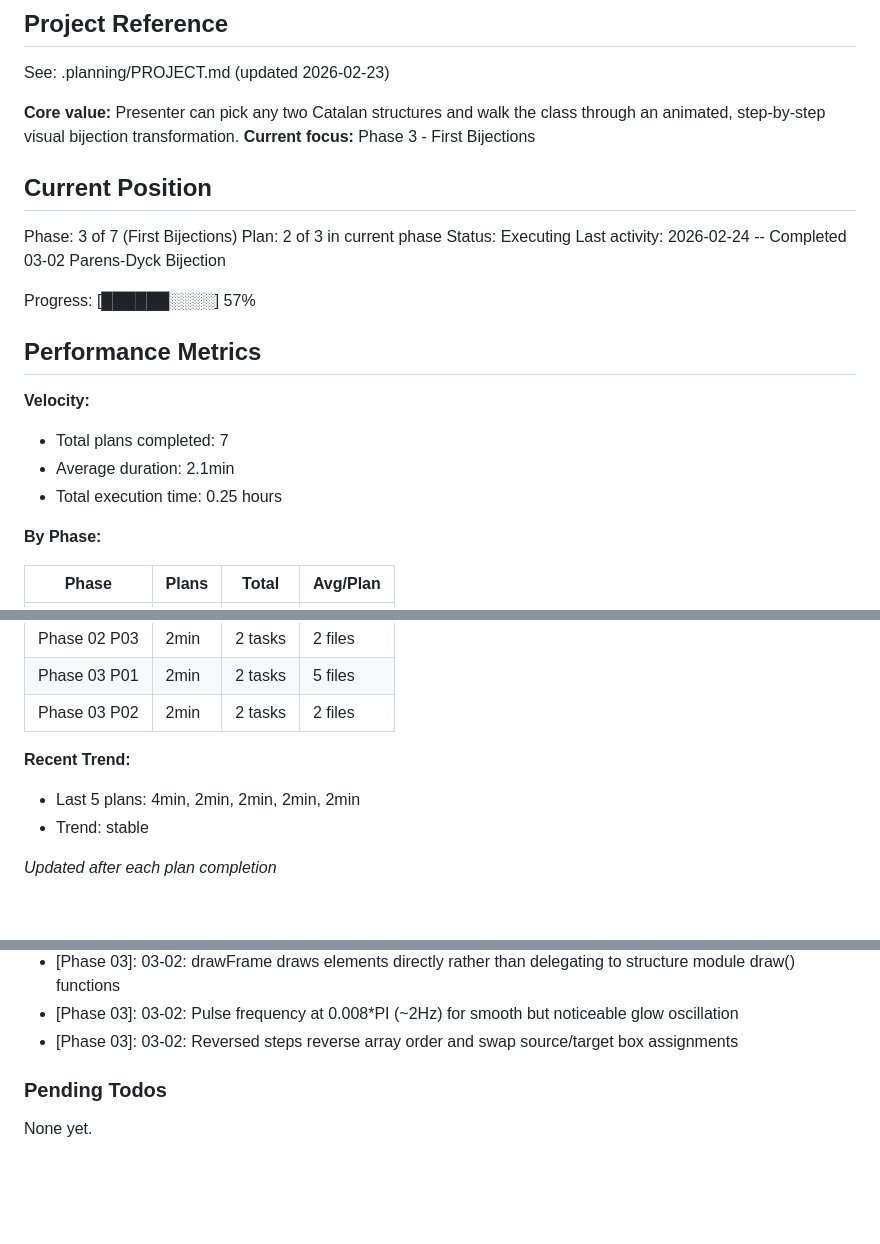
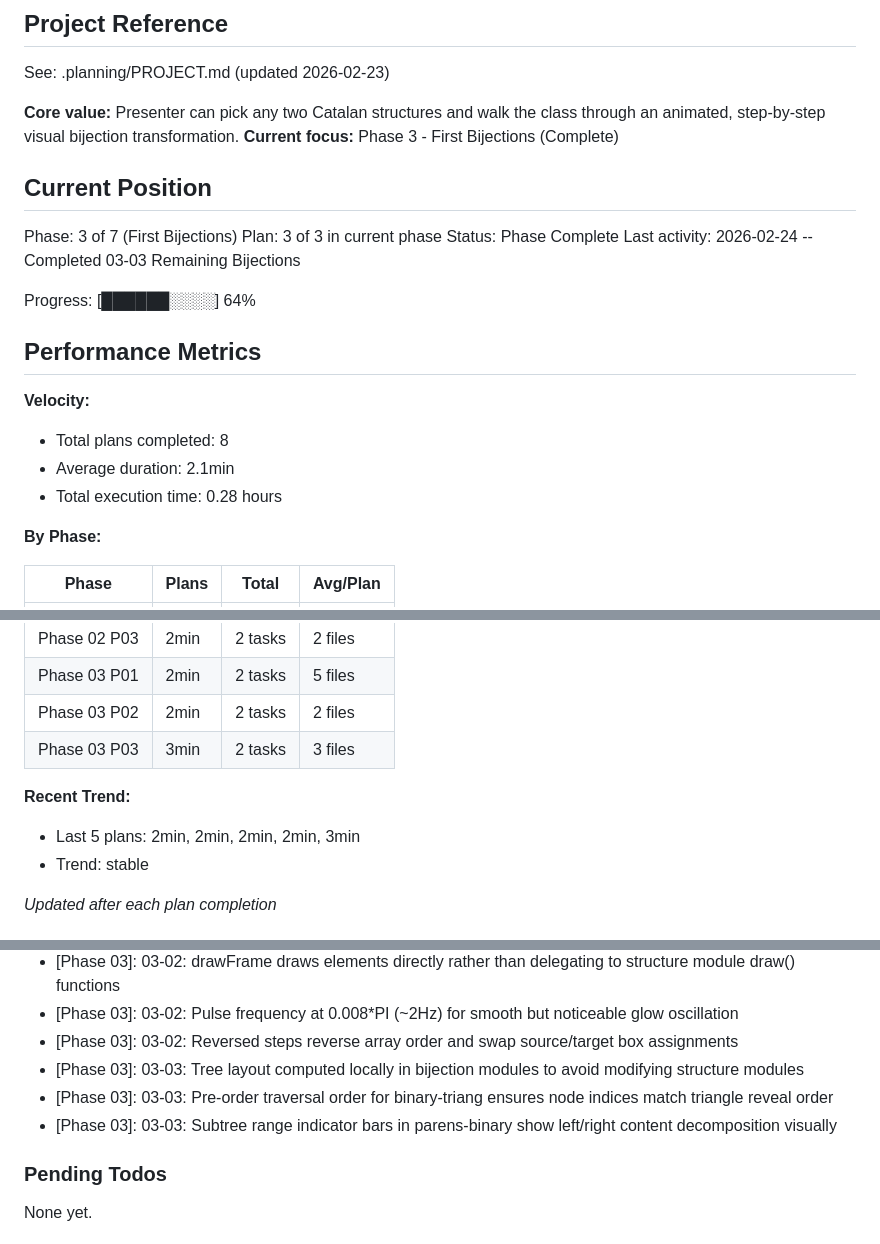
Before and after one commit to hreinv/CatalanBijections, a Markdown page: .planning/STATE.md, 3 parts joined by grey strips. Drawn GitHub-style; blank space fills up the shorter version.

Commit message:
docs(03-03): complete remaining bijections plan
- SUMMARY.md with binary-triang and parens-binary bijection outcomes
- STATE.md updated: Phase 3 complete, 8 plans total, decisions logged
- ROADMAP.md updated: Phase 3 3/3 plans complete
- REQUIREMENTS.md: BIJC-02 and BIJC-03 marked complete

```diff
--- a/.planning/STATE.md
+++ b/.planning/STATE.md
@@ -5,23 +5,23 @@
 See: .planning/PROJECT.md (updated 2026-02-23)
 
 **Core value:** Presenter can pick any two Catalan structures and walk the class through an animated, step-by-step visual bijection transformation.
-**Current focus:** Phase 3 - First Bijections
+**Current focus:** Phase 3 - First Bijections (Complete)
 
 ## Current Position
 
 Phase: 3 of 7 (First Bijections)
-Plan: 2 of 3 in current phase
-Status: Executing
-Last activity: 2026-02-24 -- Completed 03-02 Parens-Dyck Bijection
+Plan: 3 of 3 in current phase
+Status: Phase Complete
+Last activity: 2026-02-24 -- Completed 03-03 Remaining Bijections
 
-Progress: [██████░░░░] 57%
+Progress: [██████░░░░] 64%
 
 ## Performance Metrics
 
 **Velocity:**
-- Total plans completed: 7
+- Total plans completed: 8
 - Average duration: 2.1min
-- Total execution time: 0.25 hours
+- Total execution time: 0.28 hours
 
 **By Phase:**
 
@@ -34,9 +34,10 @@ Progress: [██████░░░░] 57%
 | Phase 02 P03 | 2min | 2 tasks | 2 files |
 | Phase 03 P01 | 2min | 2 tasks | 5 files |
 | Phase 03 P02 | 2min | 2 tasks | 2 files |
+| Phase 03 P03 | 3min | 2 tasks | 3 files |
 
 **Recent Trend:**
-- Last 5 plans: 4min, 2min, 2min, 2min, 2min
+- Last 5 plans: 2min, 2min, 2min, 2min, 3min
 - Trend: stable
 
 *Updated after each plan completion*
@@ -72,6 +73,9 @@ Recent decisions affecting current work:
 - [Phase 03]: 03-02: drawFrame draws elements directly rather than delegating to structure module draw() functions
 - [Phase 03]: 03-02: Pulse frequency at 0.008*PI (~2Hz) for smooth but noticeable glow oscillation
 - [Phase 03]: 03-02: Reversed steps reverse array order and swap source/target box assignments
+- [Phase 03]: 03-03: Tree layout computed locally in bijection modules to avoid modifying structure modules
+- [Phase 03]: 03-03: Pre-order traversal order for binary-triang ensures node indices match triangle reveal order
+- [Phase 03]: 03-03: Subtree range indicator bars in parens-binary show left/right content decomposition visually
 
 ### Pending Todos
 
```
Also changed, not shown: other parts of .planning/STATE.md (+1 -1 lines), .planning/REQUIREMENTS.md (+4 -4 lines), 1 other file.
